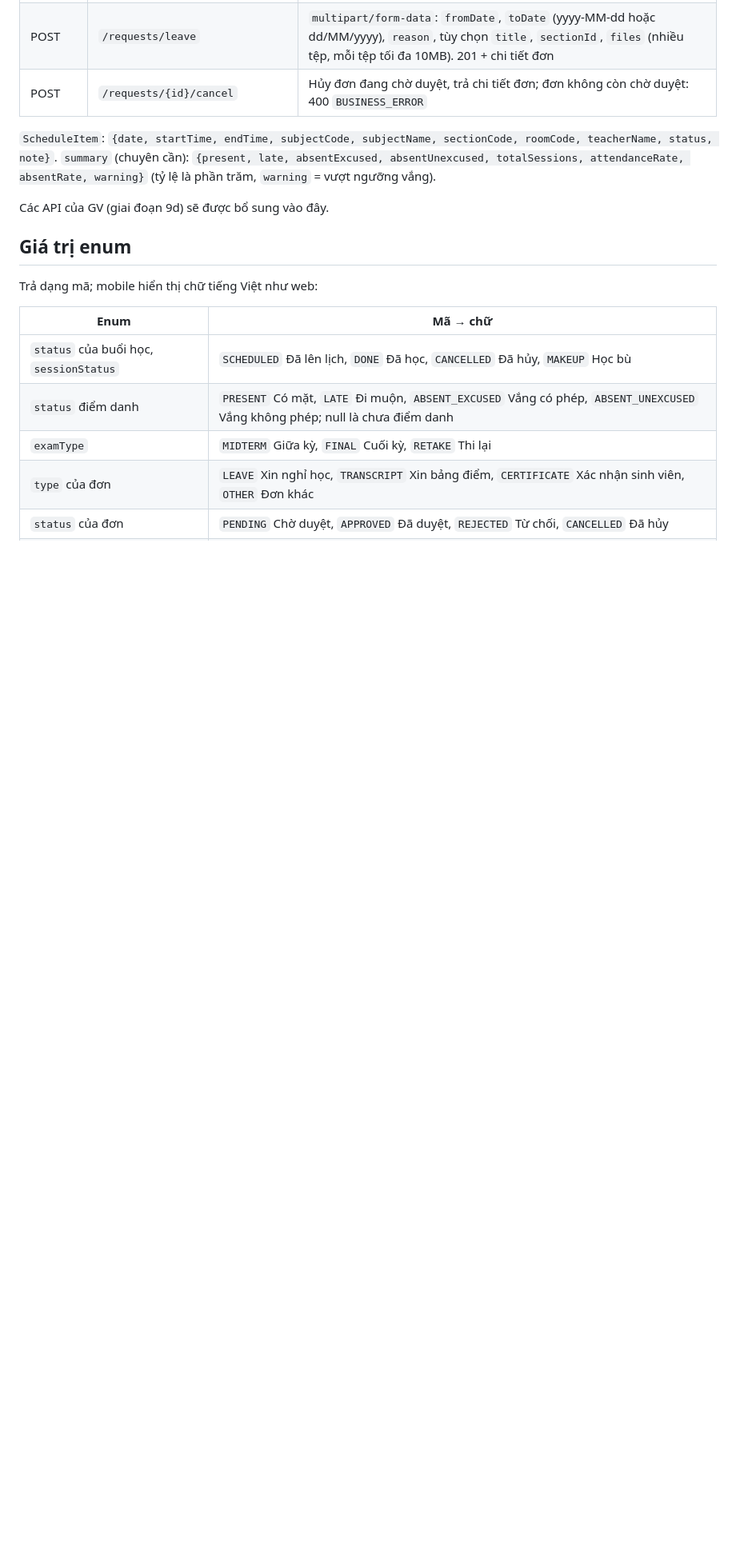
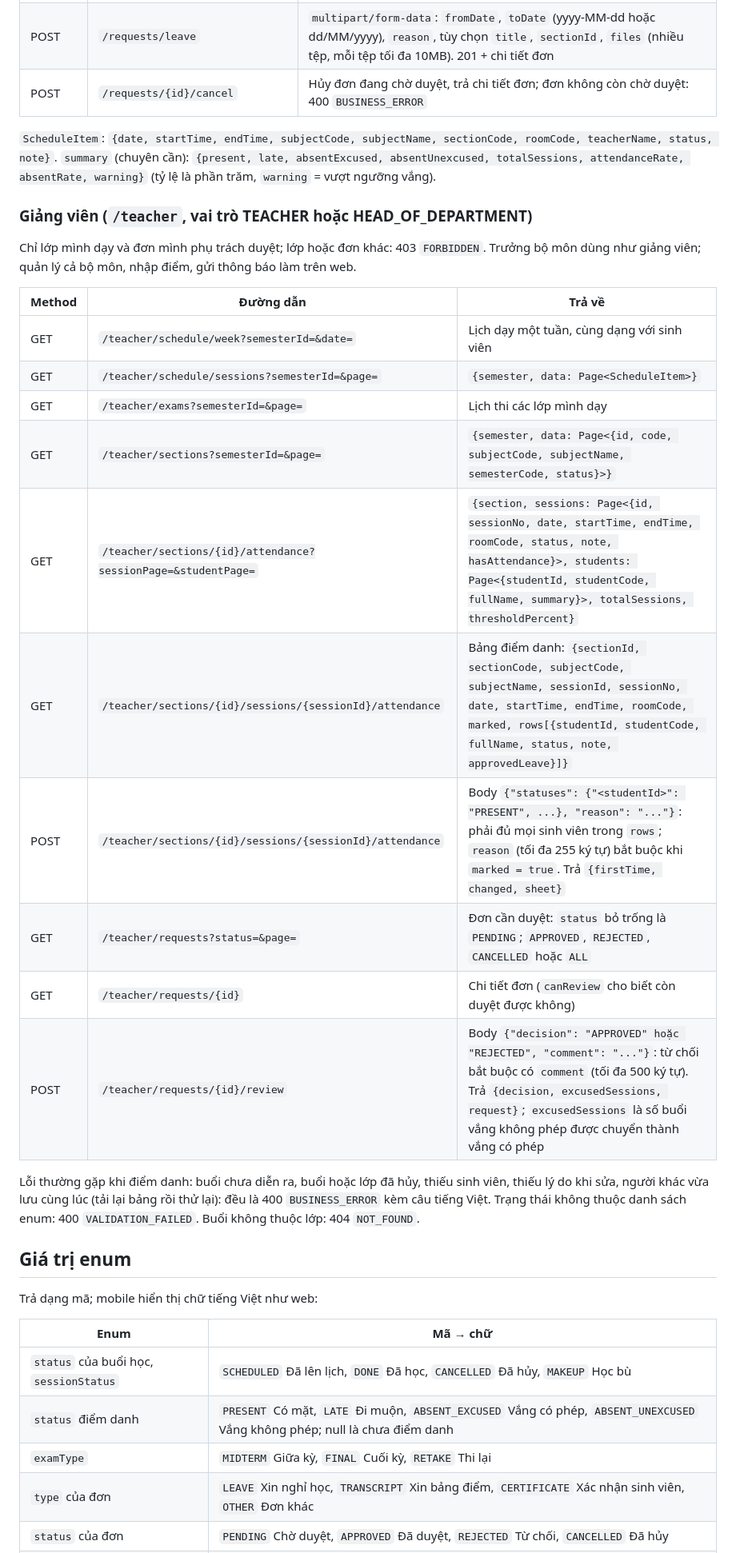
Before and after one commit to hungluu2405/FPT-Contact_Book_Official, a Markdown page: docs/API.md, the part around the change. Shown at 80% size. Drawn GitHub-style; blank space fills up the shorter version.

Commit message:
docs: document teacher API and record 9d assumptions
Co-Authored-By: Claude Opus 5.5 <noreply@anthropic.com>

```diff
--- a/docs/API.md
+++ b/docs/API.md
@@ -63,7 +63,23 @@ Phản hồi đăng nhập, làm mới và đổi mật khẩu:
 
 `ScheduleItem`: `{date, startTime, endTime, subjectCode, subjectName, sectionCode, roomCode, teacherName, status, note}`. `summary` (chuyên cần): `{present, late, absentExcused, absentUnexcused, totalSessions, attendanceRate, absentRate, warning}` (tỷ lệ là phần trăm, `warning` = vượt ngưỡng vắng).
 
-Các API của GV (giai đoạn 9d) sẽ được bổ sung vào đây.
+### Giảng viên (`/teacher`, vai trò TEACHER hoặc HEAD_OF_DEPARTMENT)
+Chỉ lớp mình dạy và đơn mình phụ trách duyệt; lớp hoặc đơn khác: 403 `FORBIDDEN`. Trưởng bộ môn dùng như giảng viên; quản lý cả bộ môn, nhập điểm, gửi thông báo làm trên web.
+
+| Method | Đường dẫn | Trả về |
+|---|---|---|
+| GET | `/teacher/schedule/week?semesterId=&date=` | Lịch dạy một tuần, cùng dạng với sinh viên |
+| GET | `/teacher/schedule/sessions?semesterId=&page=` | `{semester, data: Page<ScheduleItem>}` |
+| GET | `/teacher/exams?semesterId=&page=` | Lịch thi các lớp mình dạy |
+| GET | `/teacher/sections?semesterId=&page=` | `{semester, data: Page<{id, code, subjectCode, subjectName, semesterCode, status}>}` |
+| GET | `/teacher/sections/{id}/attendance?sessionPage=&studentPage=` | `{section, sessions: Page<{id, sessionNo, date, startTime, endTime, roomCode, status, note, hasAttendance}>, students: Page<{studentId, studentCode, fullName, summary}>, totalSessions, thresholdPercent}` |
+| GET | `/teacher/sections/{id}/sessions/{sessionId}/attendance` | Bảng điểm danh: `{sectionId, sectionCode, subjectCode, subjectName, sessionId, sessionNo, date, startTime, endTime, roomCode, marked, rows[{studentId, studentCode, fullName, status, note, approvedLeave}]}` |
+| POST | `/teacher/sections/{id}/sessions/{sessionId}/attendance` | Body `{"statuses": {"<studentId>": "PRESENT", ...}, "reason": "..."}`: phải đủ mọi sinh viên trong `rows`; `reason` (tối đa 255 ký tự) bắt buộc khi `marked = true`. Trả `{firstTime, changed, sheet}` |
+| GET | `/teacher/requests?status=&page=` | Đơn cần duyệt: `status` bỏ trống là `PENDING`; `APPROVED`, `REJECTED`, `CANCELLED` hoặc `ALL` |
+| GET | `/teacher/requests/{id}` | Chi tiết đơn (`canReview` cho biết còn duyệt được không) |
+| POST | `/teacher/requests/{id}/review` | Body `{"decision": "APPROVED" hoặc "REJECTED", "comment": "..."}`: từ chối bắt buộc có `comment` (tối đa 500 ký tự). Trả `{decision, excusedSessions, request}`; `excusedSessions` là số buổi vắng không phép được chuyển thành vắng có phép |
+
+Lỗi thường gặp khi điểm danh: buổi chưa diễn ra, buổi hoặc lớp đã hủy, thiếu sinh viên, thiếu lý do khi sửa, người khác vừa lưu cùng lúc (tải lại bảng rồi thử lại): đều là 400 `BUSINESS_ERROR` kèm câu tiếng Việt. Trạng thái không thuộc danh sách enum: 400 `VALIDATION_FAILED`. Buổi không thuộc lớp: 404 `NOT_FOUND`.
 
 ## Giá trị enum
 Trả dạng mã; mobile hiển thị chữ tiếng Việt như web:
```
Also changed, not shown: docs/ASSUMPTIONS.md (+2 -0 lines), docs/MOBILE_ROADMAP.md (+2 -2 lines).
